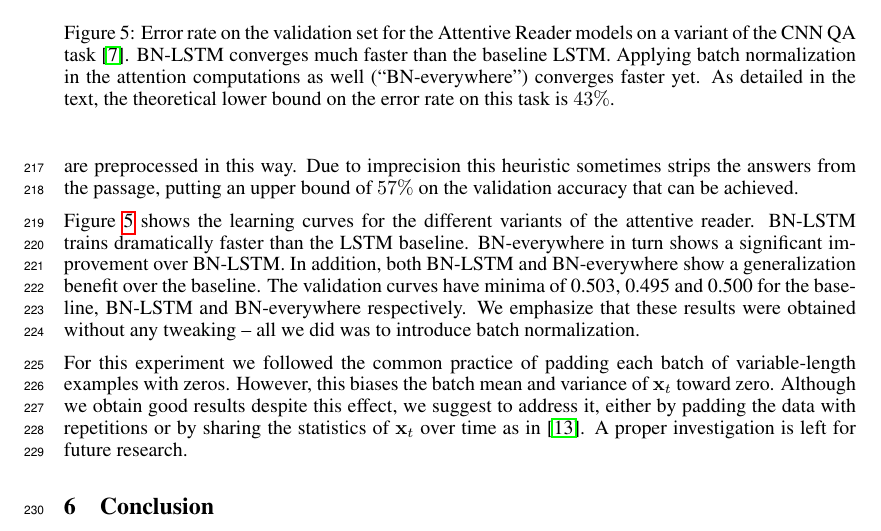
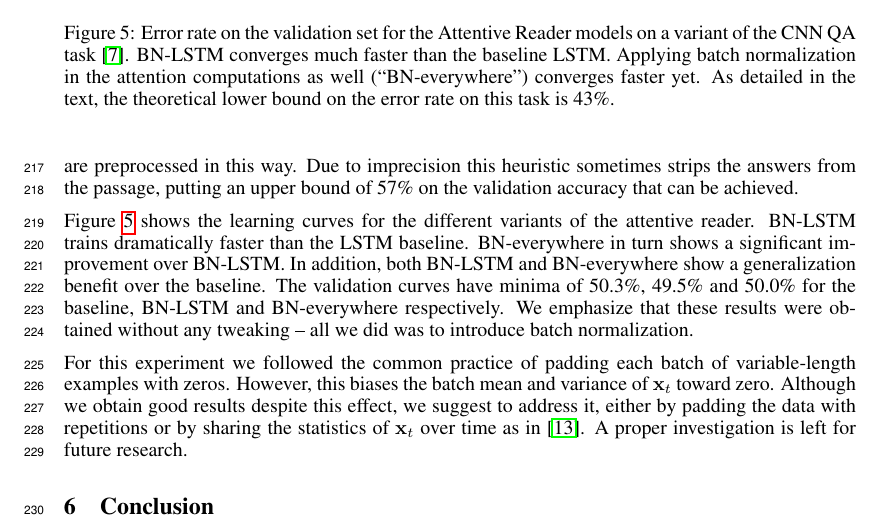
Before and after one commit to cooijmanstim/recurrent-batch-normalization, a LaTeX paper (paper/index.tex): part of page 8 of 9, cut so that both start at the same text. Compiled offline with pdfLaTeX.

Commit message:
change validation error rates to percentages

```diff
--- a/paper/index.tex
+++ b/paper/index.tex
@@ -508,7 +508,7 @@ We further introduce batch normalization into the attention computations, normal
 Error rate on the validation set for the Attentive Reader models on a variant of the CNN QA task~\cite{attentivereader}.
 BN-LSTM converges much faster than the baseline LSTM.
 Applying batch normalization in the attention computations as well (``BN-everywhere'') converges faster yet.
-As detailed in the text, the theoretical lower bound on the error rate on this task is $43\%$.
+As detailed in the text, the theoretical lower bound on the error rate on this task is 43\%.
 }
 \label{fig:attr_valid}
 \end{figure}
@@ -529,13 +529,13 @@ we use only the 4 most relevant sentences from the description,
 as identified by a string matching procedure.
 Both the training and validation sets are preprocessed in this way.
 Due to imprecision this heuristic sometimes strips the answers from the passage,
-putting an upper bound of $57\%$ on the validation accuracy that can be achieved.
+putting an upper bound of 57\% on the validation accuracy that can be achieved.
 
 Figure~\ref{fig:attr_valid} shows the learning curves for the different variants of the attentive reader.
 BN-LSTM trains dramatically faster than the LSTM baseline.
 BN-everywhere in turn shows a significant improvement over BN-LSTM.
 In addition, both BN-LSTM and BN-everywhere show a generalization benefit over the baseline.
-The validation curves have minima of 0.503, 0.495 and 0.500 for the baseline, BN-LSTM and BN-everywhere respectively.
+The validation curves have minima of 50.3\%, 49.5\% and 50.0\% for the baseline, BN-LSTM and BN-everywhere respectively.
 We emphasize that these results were obtained without any tweaking -- all we did was to introduce batch normalization.
 
 For this experiment we followed the common practice of padding each batch of variable-length examples with zeros.
```
